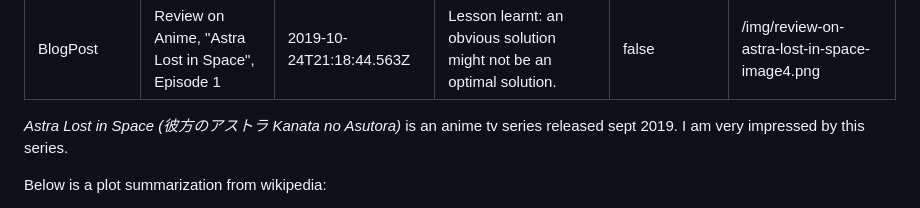
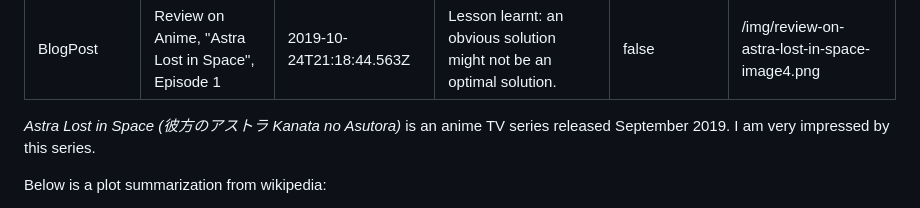
Before and after one commit to ewgdg/ewgdg.github.io, a Markdown page: content/blog/review-anime-astra-lost-in-space-ep1.md, the part around the change. GitHub-like rendering.

```diff
--- a/content/blog/review-anime-astra-lost-in-space-ep1.md
+++ b/content/blog/review-anime-astra-lost-in-space-ep1.md
@@ -6,8 +6,8 @@ description: 'Lesson learnt: an obvious solution might not be an optimal solutio
 featuredPost: false
 featuredImage: /img/review-on-astra-lost-in-space-image4.png
 ---
-*Astra Lost in Space (彼方のアストラ Kanata no Asutora)* is an anime tv
-series released sept 2019. I am very impressed by this
+*Astra Lost in Space (彼方のアストラ Kanata no Asutora)* is an anime TV
+series released September 2019. I am very impressed by this
 series.
 
 
```
Also changed, not shown: content/blog/why-i-created-this-page.md (+3 -3 lines).
